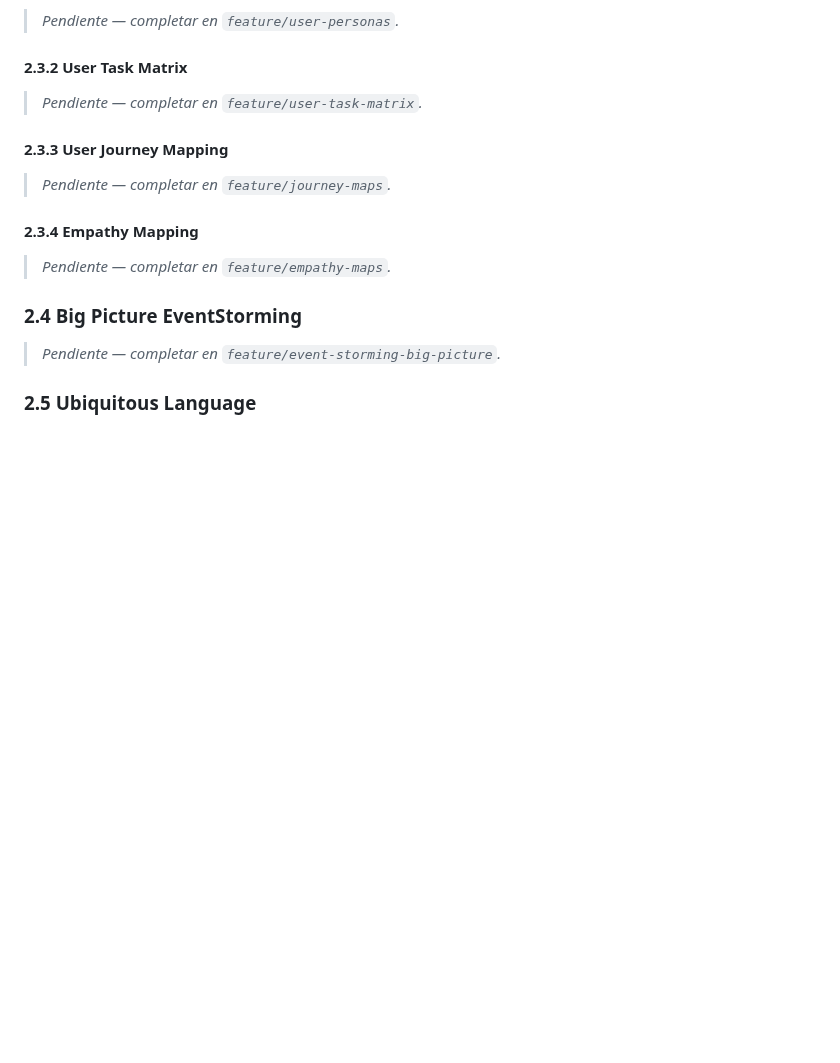
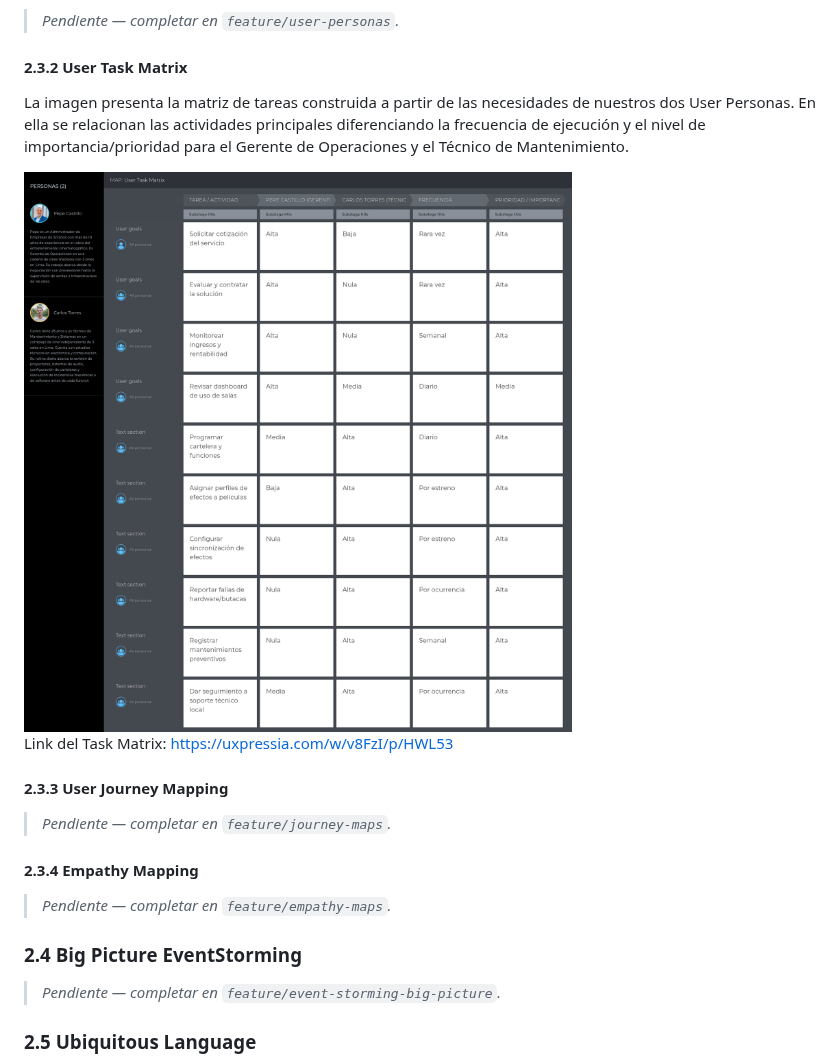
Before and after one commit to kinemo-cinema/kinemo-cinema-report, a Markdown page: README.md, the part around the change. GitHub-like rendering; pictures changed too: assets/img/User Task Matrix.png (added); blank space fills up the shorter version.

Commit message:
feat(user-task-matrix): add User Task Matrix image and update README

```diff
--- a/README.md
+++ b/README.md
@@ -397,7 +397,11 @@ Para el análisis de competencia se identificaron tres competidores indirectos c
 
 #### 2.3.2 User Task Matrix
 
-> _Pendiente — completar en `feature/user-task-matrix`._
+La imagen presenta la matriz de tareas construida a partir de las necesidades de nuestros dos User Personas. En ella se relacionan las actividades principales diferenciando la frecuencia de ejecución y el nivel de importancia/prioridad para el Gerente de Operaciones y el Técnico de Mantenimiento.
+
+<img src="assets/img/User%20Task%20Matrix.png" alt="Task Matrix">
+
+Link del Task Matrix: https://uxpressia.com/w/v8FzI/p/HWL53
 
 #### 2.3.3 User Journey Mapping
 
```
